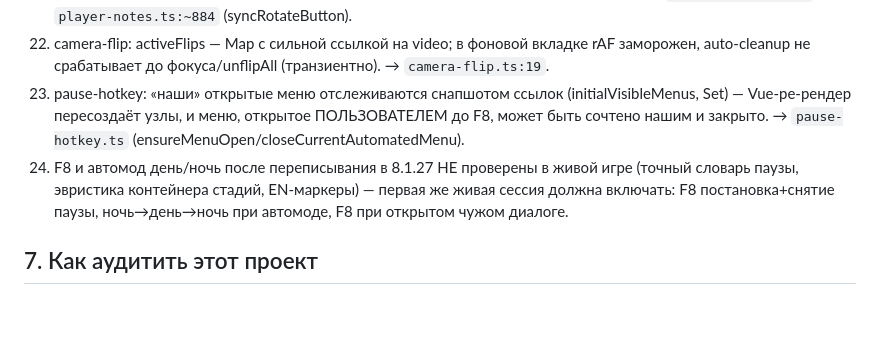
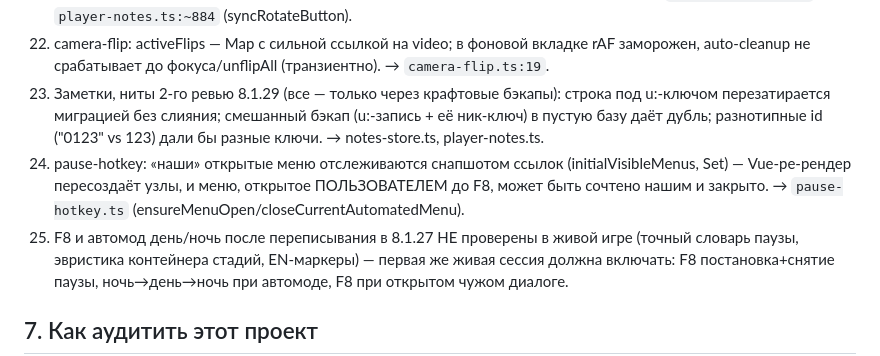
Before and after one commit to fjfalcon/polemicagame_phil_extension, a Markdown page: AGENTS.md, the part around the change. GitHub-like rendering; blank space fills up the shorter version.

Commit message:
docs: ниты 2-го ревью 8.1.29 в бэклог

```diff
--- a/AGENTS.md
+++ b/AGENTS.md
@@ -202,11 +202,15 @@ src/
 22. camera-flip: activeFlips — Map с сильной ссылкой на video; в фоновой
     вкладке rAF заморожен, auto-cleanup не срабатывает до фокуса/unflipAll
     (транзиентно). → `camera-flip.ts:19`.
-23. pause-hotkey: «наши» открытые меню отслеживаются снапшотом ссылок
+23. Заметки, ниты 2-го ревью 8.1.29 (все — только через крафтовые бэкапы):
+    строка под u:-ключом перезатирается миграцией без слияния; смешанный
+    бэкап (u:-запись + её ник-ключ) в пустую базу даёт дубль; разнотипные
+    id ("0123" vs 123) дали бы разные ключи. → notes-store.ts, player-notes.ts.
+24. pause-hotkey: «наши» открытые меню отслеживаются снапшотом ссылок
     (initialVisibleMenus, Set<Element>) — Vue-ре-рендер пересоздаёт узлы, и
     меню, открытое ПОЛЬЗОВАТЕЛЕМ до F8, может быть сочтено нашим и закрыто.
     → `pause-hotkey.ts` (ensureMenuOpen/closeCurrentAutomatedMenu).
-24. F8 и автомод день/ночь после переписывания в 8.1.27 НЕ проверены в живой
+25. F8 и автомод день/ночь после переписывания в 8.1.27 НЕ проверены в живой
     игре (точный словарь паузы, эвристика контейнера стадий, EN-маркеры) —
     первая же живая сессия должна включать: F8 постановка+снятие паузы,
     ночь→день→ночь при автомоде, F8 при открытом чужом диалоге.
```
